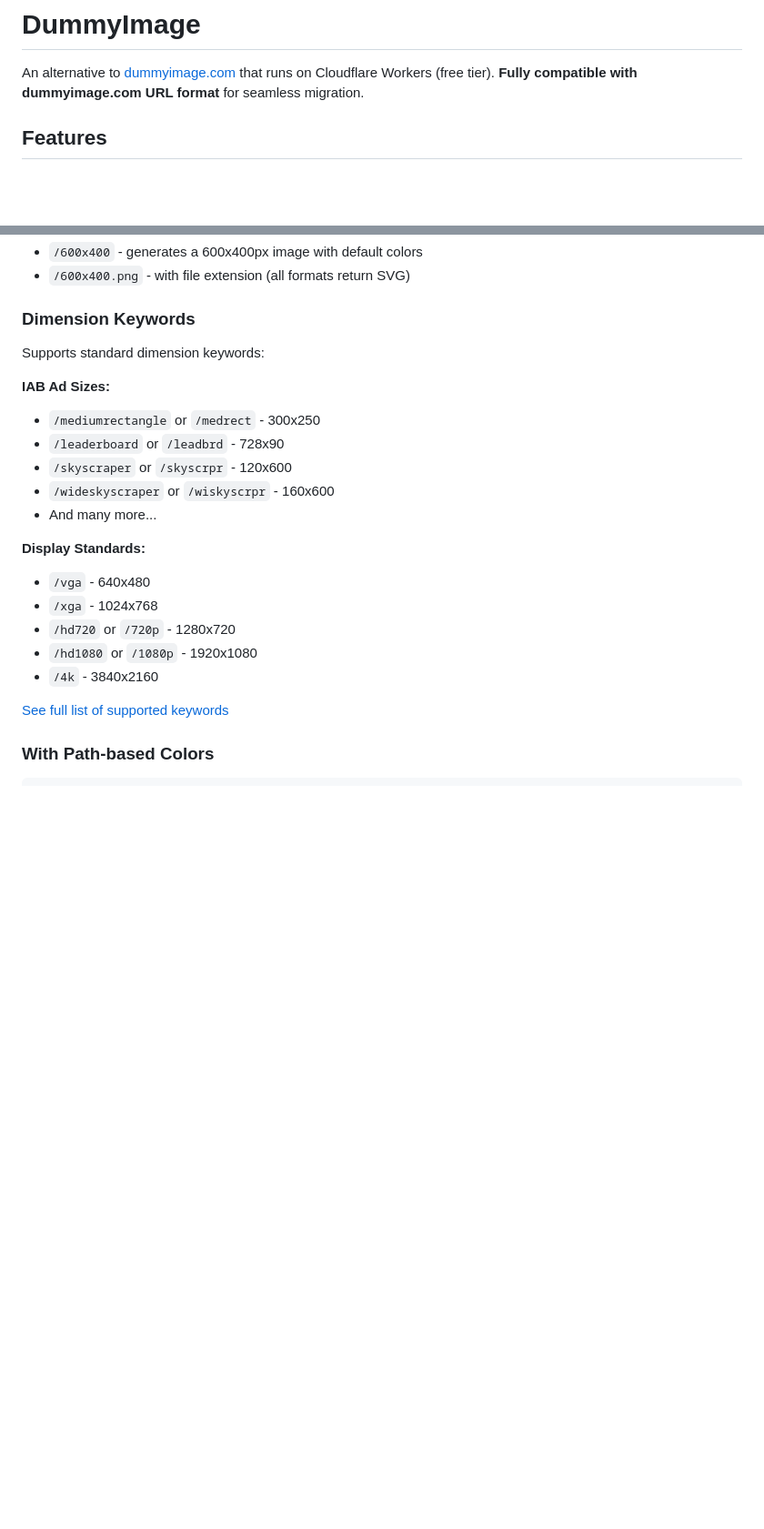
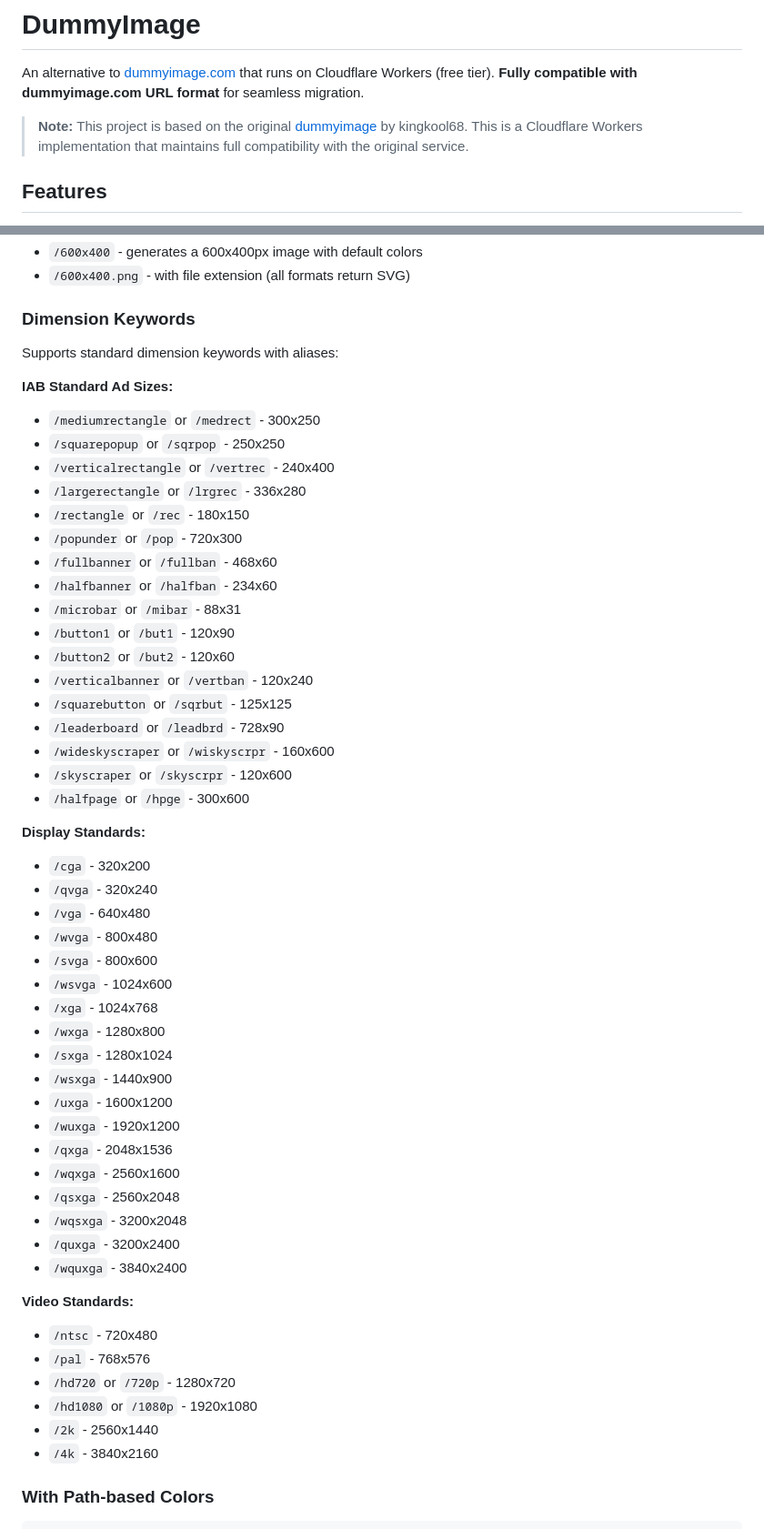
Before and after one commit to shuizhongyueming/dummyimage, a Markdown page: README.md, 2 parts joined by grey strips. Shown at 91% size. Drawn GitHub-style; blank space fills up the shorter version.

Commit message:
Add official dummyimage repo reference and complete dimension keywords documentation
Co-authored-by: shuizhongyueming <2059860+shuizhongyueming@users.noreply.github.com>

```diff
--- a/README.md
+++ b/README.md
@@ -1,6 +1,8 @@
 # DummyImage
 
 An alternative to [dummyimage.com](https://dummyimage.com/) that runs on Cloudflare Workers (free tier). **Fully compatible with dummyimage.com URL format** for seamless migration.
+
+> **Note:** This project is based on the original [dummyimage](https://github.com/kingkool68/dummyimage) by kingkool68. This is a Cloudflare Workers implementation that maintains full compatibility with the original service.
 
 ## Features
 
@@ -28,23 +30,54 @@ Examples:
 
 ### Dimension Keywords
 
-Supports standard dimension keywords:
+Supports standard dimension keywords with aliases:
 
-**IAB Ad Sizes:**
+**IAB Standard Ad Sizes:**
 - `/mediumrectangle` or `/medrect` - 300x250
+- `/squarepopup` or `/sqrpop` - 250x250
+- `/verticalrectangle` or `/vertrec` - 240x400
+- `/largerectangle` or `/lrgrec` - 336x280
+- `/rectangle` or `/rec` - 180x150
+- `/popunder` or `/pop` - 720x300
+- `/fullbanner` or `/fullban` - 468x60
+- `/halfbanner` or `/halfban` - 234x60
+- `/microbar` or `/mibar` - 88x31
+- `/button1` or `/but1` - 120x90
+- `/button2` or `/but2` - 120x60
+- `/verticalbanner` or `/vertban` - 120x240
+- `/squarebutton` or `/sqrbut` - 125x125
 - `/leaderboard` or `/leadbrd` - 728x90
+- `/wideskyscraper` or `/wiskyscrpr` - 160x600
 - `/skyscraper` or `/skyscrpr` - 120x600
-- `/wideskyscraper` or `/wiskyscrpr` - 160x600
-- And many more...
+- `/halfpage` or `/hpge` - 300x600
 
 **Display Standards:**
+- `/cga` - 320x200
+- `/qvga` - 320x240
 - `/vga` - 640x480
+- `/wvga` - 800x480
+- `/svga` - 800x600
+- `/wsvga` - 1024x600
 - `/xga` - 1024x768
+- `/wxga` - 1280x800
+- `/sxga` - 1280x1024
+- `/wsxga` - 1440x900
+- `/uxga` - 1600x1200
+- `/wuxga` - 1920x1200
+- `/qxga` - 2048x1536
+- `/wqxga` - 2560x1600
+- `/qsxga` - 2560x2048
+- `/wqsxga` - 3200x2048
+- `/quxga` - 3200x2400
+- `/wquxga` - 3840x2400
+
+**Video Standards:**
+- `/ntsc` - 720x480
+- `/pal` - 768x576
 - `/hd720` or `/720p` - 1280x720
 - `/hd1080` or `/1080p` - 1920x1080
+- `/2k` - 2560x1440
 - `/4k` - 3840x2160
-
-[See full list of supported keywords](https://dummyimage.com/)
 
 ### With Path-based Colors
 
```
